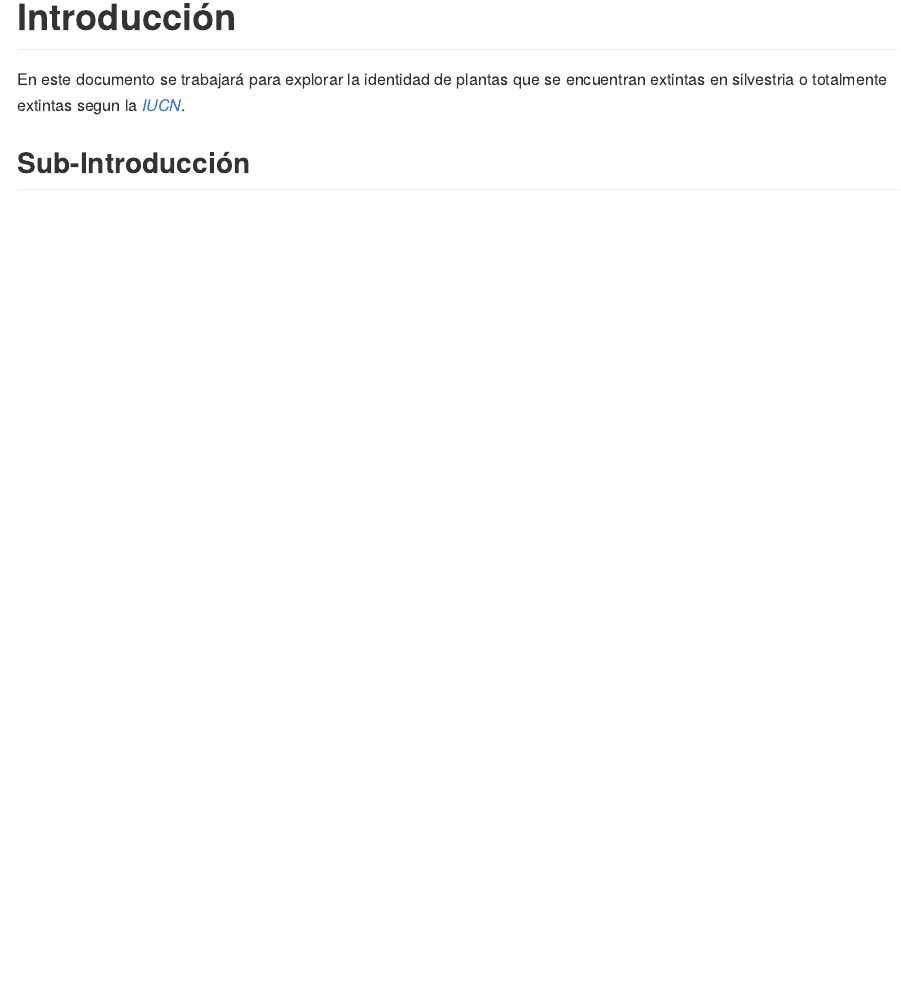
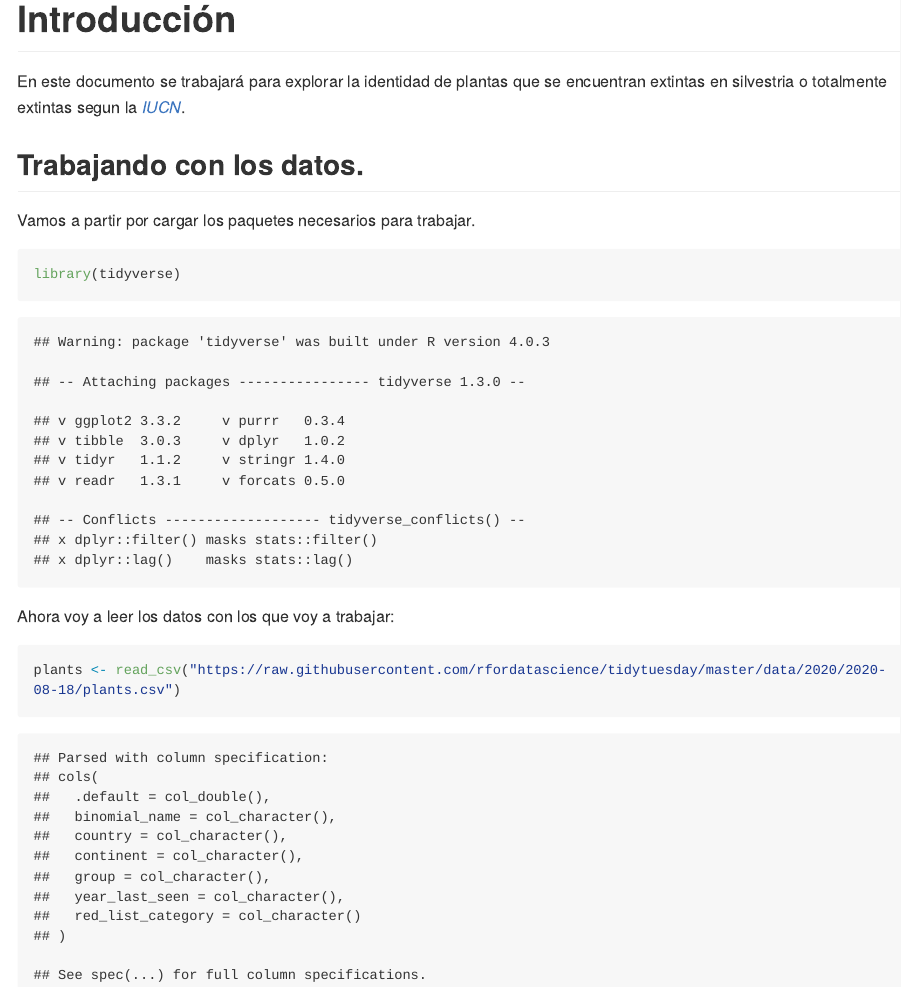
Before and after one commit to Memo0799/PlantasExtintas, an R Markdown document (README.Rmd): the page in a window 1100 px wide, from 130 px down. The pictures show the output file README.md that the author committed with the source, drawn offline in the style of GitHub; long lines of code are wrapped.

Commit message:
Cargamos los datos de plantas

````diff
--- a/README.Rmd
+++ b/README.Rmd
@@ -12,4 +12,17 @@ knitr::opts_chunk$set(echo = TRUE)
 En este documento se trabajará para explorar la identidad de plantas que se encuentran extintas en silvestria o totalmente extintas segun la [*IUCN*](https://www.iucnredlist.org).
 
 
-## Sub-Introducción
+## Trabajando con los datos.
+
+Vamos a partir por cargar los paquetes necesarios para trabajar.
+
+```{r}
+library(tidyverse)
+```
+
+Ahora voy a leer los datos con los que voy a trabajar:
+
+```{r}
+plants <- read_csv("https://raw.githubusercontent.com/rfordatascience/tidytuesday/master/data/2020/2020-08-18/plants.csv")
+
+```
````
Also changed, not shown: README.md.
